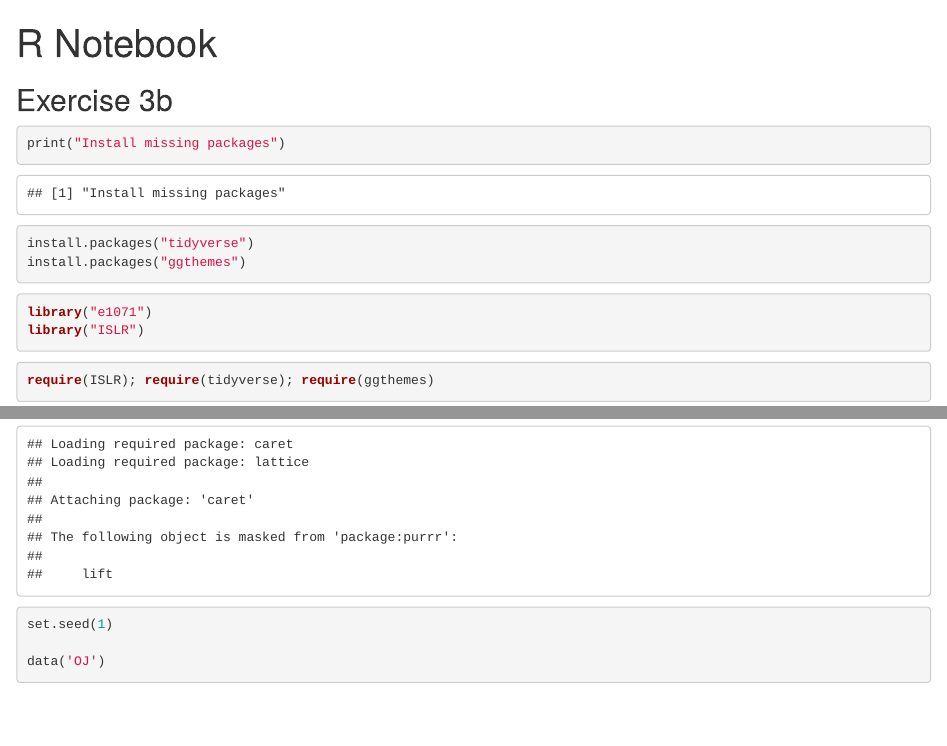
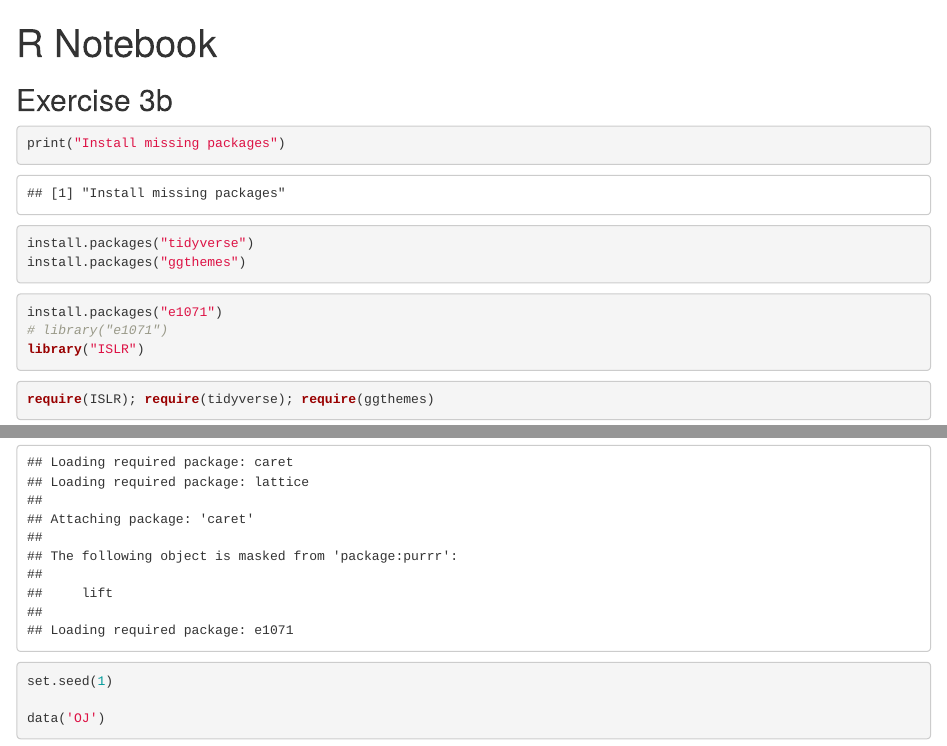
Before and after one commit to Avocadososemix/Introduction-to-Machine-Learning, an R Markdown document (Week4/Week4True.Rmd): the page in a window 1100 px wide, from its top, and a second part further down, joined at a grey line. Rendered offline with R 4.5, knitr and Pandoc, with nearby package versions; some code elsewhere in the file could not run offline.

Commit message:
Week 4 exercises

````diff
--- a/Week4/Week4True.Rmd
+++ b/Week4/Week4True.Rmd
@@ -13,7 +13,8 @@ install.packages("tidyverse")
 install.packages("ggthemes")
 ```
 ```{r}
-library("e1071")
+install.packages("e1071")
+# library("e1071")
 library("ISLR")
 ```
 
````
Also changed, not shown: Week4/Week4True.Rmd (4 more changed lines).
